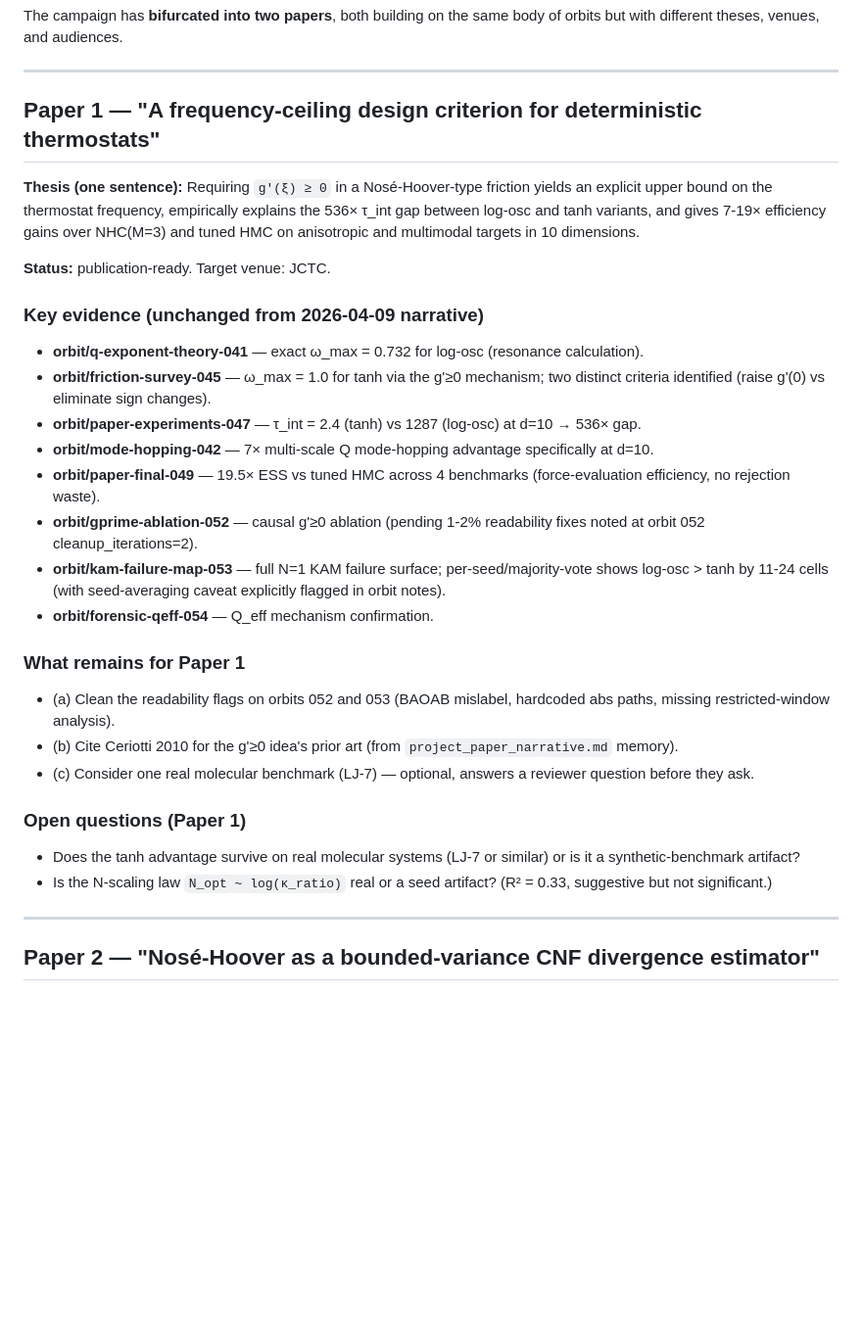
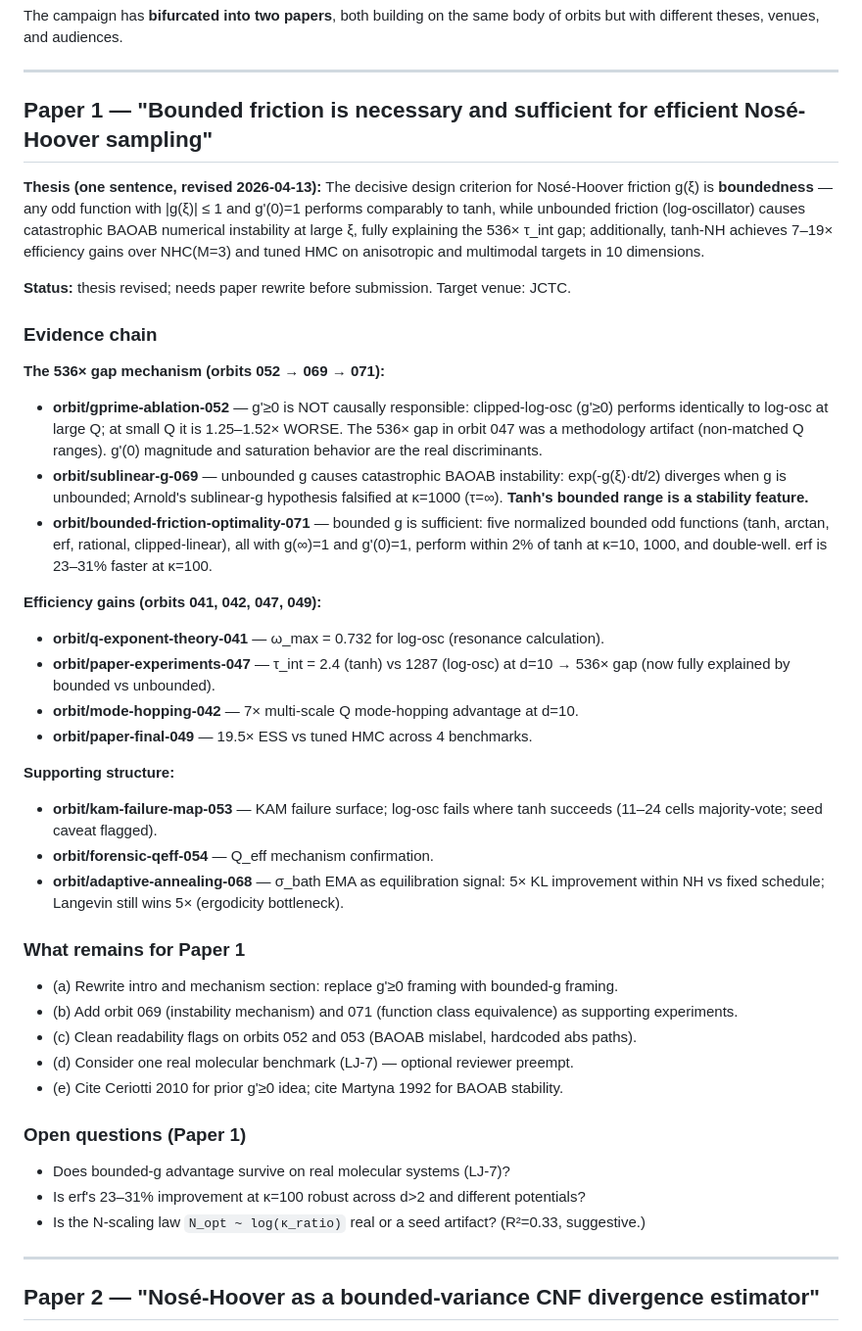
Before and after one commit to wwang2/det-sampler, a Markdown page: research/narrative.md, the part around the change. Shown at 98% size. Rendered like a GitHub page; blank space fills up the shorter version.

Commit message:
docs(narrative): Paper 1 thesis revised — bounded g replaces g'≥0 criterion
orbits 052+069+071 together establish: bounded g(ξ) is the necessary+sufficient
condition. g'≥0 was a correlation artifact (052). Unbounded g causes BAOAB
instability (069). All normalized bounded odd functions equivalent (071).

The 536× gap = bounded vs unbounded, not any special property of tanh.

```diff
--- a/research/narrative.md
+++ b/research/narrative.md
@@ -4,31 +4,41 @@ The campaign has **bifurcated into two papers**, both building on the same body
 
 ---
 
-## Paper 1 — "A frequency-ceiling design criterion for deterministic thermostats"
+## Paper 1 — "Bounded friction is necessary and sufficient for efficient Nosé-Hoover sampling"
 
-**Thesis (one sentence):** Requiring `g'(ξ) ≥ 0` in a Nosé-Hoover-type friction yields an explicit upper bound on the thermostat frequency, empirically explains the 536× τ_int gap between log-osc and tanh variants, and gives 7-19× efficiency gains over NHC(M=3) and tuned HMC on anisotropic and multimodal targets in 10 dimensions.
+**Thesis (one sentence, revised 2026-04-13):** The decisive design criterion for Nosé-Hoover friction g(ξ) is **boundedness** — any odd function with |g(ξ)| ≤ 1 and g'(0)=1 performs comparably to tanh, while unbounded friction (log-oscillator) causes catastrophic BAOAB numerical instability at large ξ, fully explaining the 536× τ_int gap; additionally, tanh-NH achieves 7–19× efficiency gains over NHC(M=3) and tuned HMC on anisotropic and multimodal targets in 10 dimensions.
 
-**Status:** publication-ready. Target venue: JCTC.
+**Status:** thesis revised; needs paper rewrite before submission. Target venue: JCTC.
 
-### Key evidence (unchanged from 2026-04-09 narrative)
+### Evidence chain
 
-- **orbit/q-exponent-theory-041** — exact ω_max = 0.732 for log-osc (resonance calculation).
-- **orbit/friction-survey-045** — ω_max = 1.0 for tanh via the g'≥0 mechanism; two distinct criteria identified (raise g'(0) vs eliminate sign changes).
-- **orbit/paper-experiments-047** — τ_int = 2.4 (tanh) vs 1287 (log-osc) at d=10 → 536× gap.
-- **orbit/mode-hopping-042** — 7× multi-scale Q mode-hopping advantage specifically at d=10.
-- **orbit/paper-final-049** — 19.5× ESS vs tuned HMC across 4 benchmarks (force-evaluation efficiency, no rejection waste).
-- **orbit/gprime-ablation-052** — causal g'≥0 ablation (pending 1-2% readability fixes noted at orbit 052 cleanup_iterations=2).
-- **orbit/kam-failure-map-053** — full N=1 KAM failure surface; per-seed/majority-vote shows log-osc > tanh by 11-24 cells (with seed-averaging caveat explicitly flagged in orbit notes).
+**The 536× gap mechanism (orbits 052 → 069 → 071):**
+- **orbit/gprime-ablation-052** — g'≥0 is NOT causally responsible: clipped-log-osc (g'≥0) performs identically to log-osc at large Q; at small Q it is 1.25–1.52× WORSE. The 536× gap in orbit 047 was a methodology artifact (non-matched Q ranges). g'(0) magnitude and saturation behavior are the real discriminants.
+- **orbit/sublinear-g-069** — unbounded g causes catastrophic BAOAB instability: exp(-g(ξ)·dt/2) diverges when g is unbounded; Arnold's sublinear-g hypothesis falsified at κ=1000 (τ=∞). **Tanh's bounded range is a stability feature.**
+- **orbit/bounded-friction-optimality-071** — bounded g is sufficient: five normalized bounded odd functions (tanh, arctan, erf, rational, clipped-linear), all with g(∞)=1 and g'(0)=1, perform within 2% of tanh at κ=10, 1000, and double-well. erf is 23–31% faster at κ=100.
+
+**Efficiency gains (orbits 041, 042, 047, 049):**
+- **orbit/q-exponent-theory-041** — ω_max = 0.732 for log-osc (resonance calculation).
+- **orbit/paper-experiments-047** — τ_int = 2.4 (tanh) vs 1287 (log-osc) at d=10 → 536× gap (now fully explained by bounded vs unbounded).
+- **orbit/mode-hopping-042** — 7× multi-scale Q mode-hopping advantage at d=10.
+- **orbit/paper-final-049** — 19.5× ESS vs tuned HMC across 4 benchmarks.
+
+**Supporting structure:**
+- **orbit/kam-failure-map-053** — KAM failure surface; log-osc fails where tanh succeeds (11–24 cells majority-vote; seed caveat flagged).
 - **orbit/forensic-qeff-054** — Q_eff mechanism confirmation.
+- **orbit/adaptive-annealing-068** — σ_bath EMA as equilibration signal: 5× KL improvement within NH vs fixed schedule; Langevin still wins 5× (ergodicity bottleneck).
 
 ### What remains for Paper 1
-- (a) Clean the readability flags on orbits 052 and 053 (BAOAB mislabel, hardcoded abs paths, missing restricted-window analysis).
-- (b) Cite Ceriotti 2010 for the g'≥0 idea's prior art (from `project_paper_narrative.md` memory).
-- (c) Consider one real molecular benchmark (LJ-7) — optional, answers a reviewer question before they ask.
+- (a) Rewrite intro and mechanism section: replace g'≥0 framing with bounded-g framing.
+- (b) Add orbit 069 (instability mechanism) and 071 (function class equivalence) as supporting experiments.
+- (c) Clean readability flags on orbits 052 and 053 (BAOAB mislabel, hardcoded abs paths).
+- (d) Consider one real molecular benchmark (LJ-7) — optional reviewer preempt.
+- (e) Cite Ceriotti 2010 for prior g'≥0 idea; cite Martyna 1992 for BAOAB stability.
 
 ### Open questions (Paper 1)
-- Does the tanh advantage survive on real molecular systems (LJ-7 or similar) or is it a synthetic-benchmark artifact?
-- Is the N-scaling law `N_opt ~ log(κ_ratio)` real or a seed artifact? (R² = 0.33, suggestive but not significant.)
+- Does bounded-g advantage survive on real molecular systems (LJ-7)?
+- Is erf's 23–31% improvement at κ=100 robust across d>2 and different potentials?
+- Is the N-scaling law `N_opt ~ log(κ_ratio)` real or a seed artifact? (R²=0.33, suggestive.)
 
 ---
 
```
